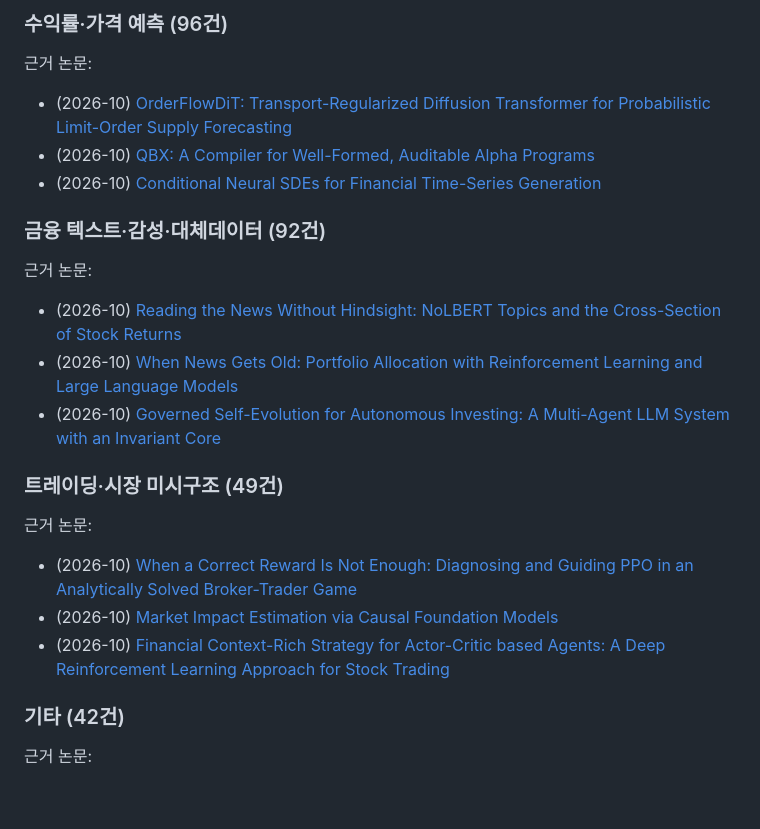
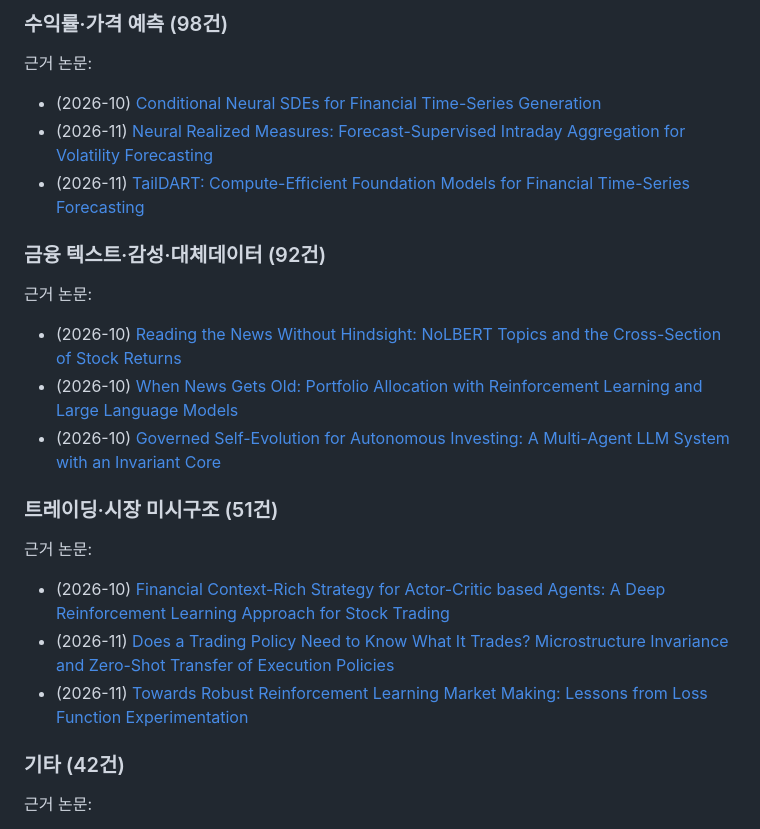
Before and after one commit to marji-kr/team_project_bigdata_26_02, a Markdown page: outputs/reports/trend_report_keyword.md, the part around one of its changes. Rendered like a GitHub page; blank space fills up the shorter version.

```diff
--- a/outputs/reports/trend_report_keyword.md
+++ b/outputs/reports/trend_report_keyword.md
@@ -45,10 +45,10 @@
 
-### 수익률·가격 예측 (96건)
+### 수익률·가격 예측 (98건)
 
 근거 논문:
-- (2026-10) [OrderFlowDiT: Transport-Regularized Diffusion Transformer for Probabilistic Limit-Order Supply Forecasting](http://arxiv.org/abs/2610.22727v1)
-- (2026-10) [QBX: A Compiler for Well-Formed, Auditable Alpha Programs](http://arxiv.org/abs/2610.41689v1)
 - (2026-10) [Conditional Neural SDEs for Financial Time-Series Generation](http://arxiv.org/abs/2610.41405v1)
+- (2026-11) [Neural Realized Measures: Forecast-Supervised Intraday Aggregation for Volatility Forecasting](http://arxiv.org/abs/2611.07287v1)
+- (2026-11) [TailDART: Compute-Efficient Foundation Models for Financial Time-Series Forecasting](http://arxiv.org/abs/2611.09176v1)
 
 ### 금융 텍스트·감성·대체데이터 (92건)
 
@@ -57,12 +57,12 @@
 - (2026-10) [When News Gets Old: Portfolio Allocation with Reinforcement Learning and Large Language Models](http://arxiv.org/abs/2610.30564v1)
 - (2026-10) [Governed Self-Evolution for Autonomous Investing: A Multi-Agent LLM System with an Invariant Core](http://arxiv.org/abs/2610.30557v1)
 
-### 트레이딩·시장 미시구조 (49건)
+### 트레이딩·시장 미시구조 (51건)
 
 근거 논문:
-- (2026-10) [When a Correct Reward Is Not Enough: Diagnosing and Guiding PPO in an Analytically Solved Broker-Trader Game](http://arxiv.org/abs/2610.03598v1)
-- (2026-10) [Market Impact Estimation via Causal Foundation Models](http://arxiv.org/abs/2610.12537v1)
 - (2026-10) [Financial Context-Rich Strategy for Actor-Critic based Agents: A Deep Reinforcement Learning Approach for Stock Trading](http://arxiv.org/abs/2610.32237v1)
+- (2026-11) [Does a Trading Policy Need to Know What It Trades? Microstructure Invariance and Zero-Shot Transfer of Execution Policies](http://arxiv.org/abs/2611.08701v1)
+- (2026-11) [Towards Robust Reinforcement Learning Market Making: Lessons from Loss Function Experimentation](http://arxiv.org/abs/2611.09012v1)
 
 ### 기타 (42건)
 
```
Also changed, not shown: other parts of outputs/reports/trend_report_keyword.md (+29 -29 lines), outputs/figures/method_share.png, outputs/figures/monthly_counts.png, outputs/figures/topic_share.png, 9 other files.
